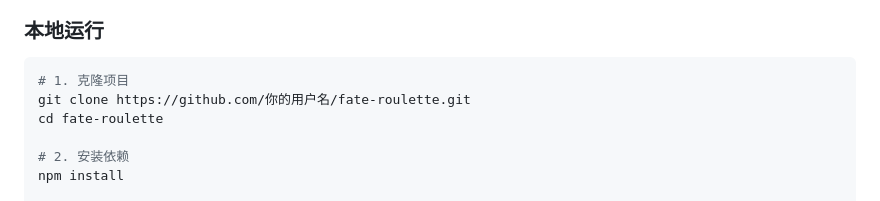
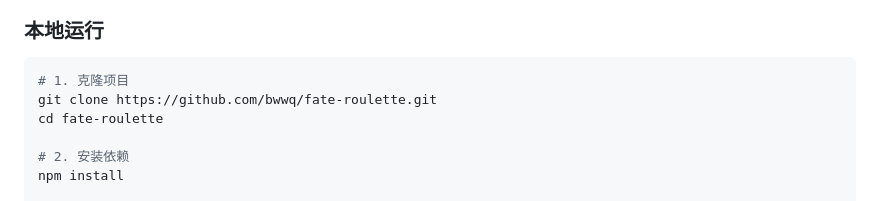
Before and after one commit to bwwq/fate-roulette, a Markdown page: README.md, the part around the change. Rendered like a GitHub page.

````diff
--- a/README.md
+++ b/README.md
@@ -19,7 +19,7 @@
 
 ```bash
 # 1. 克隆项目
-git clone https://github.com/你的用户名/fate-roulette.git
+git clone https://github.com/bwwq/fate-roulette.git
 cd fate-roulette
 
 # 2. 安装依赖
````
